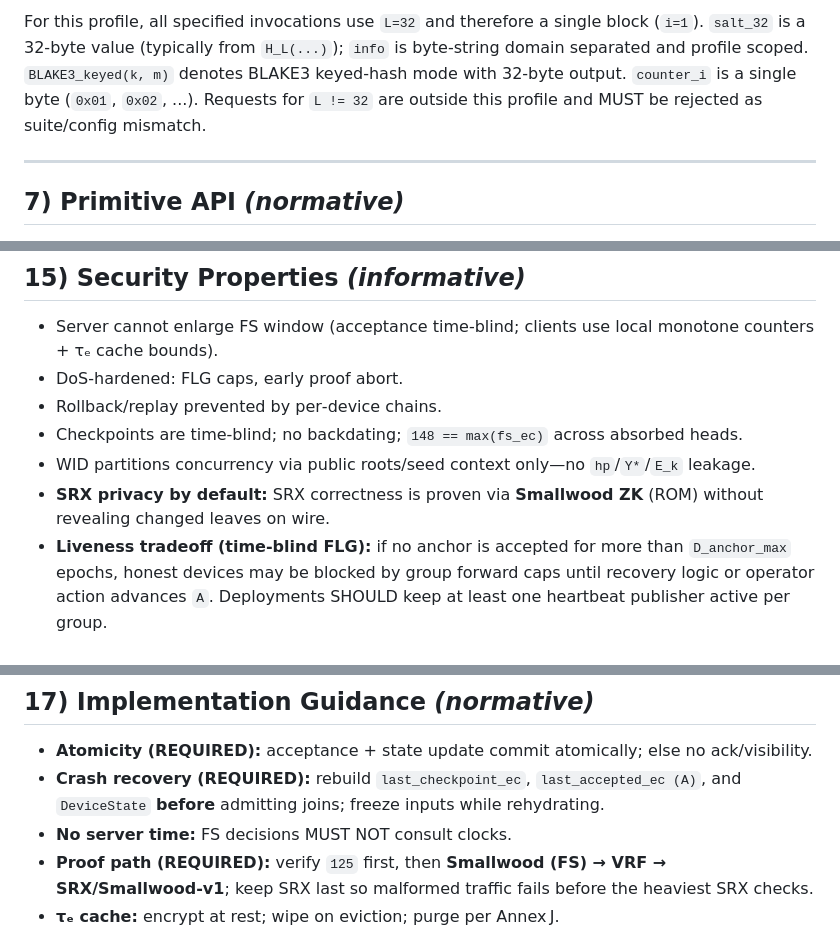
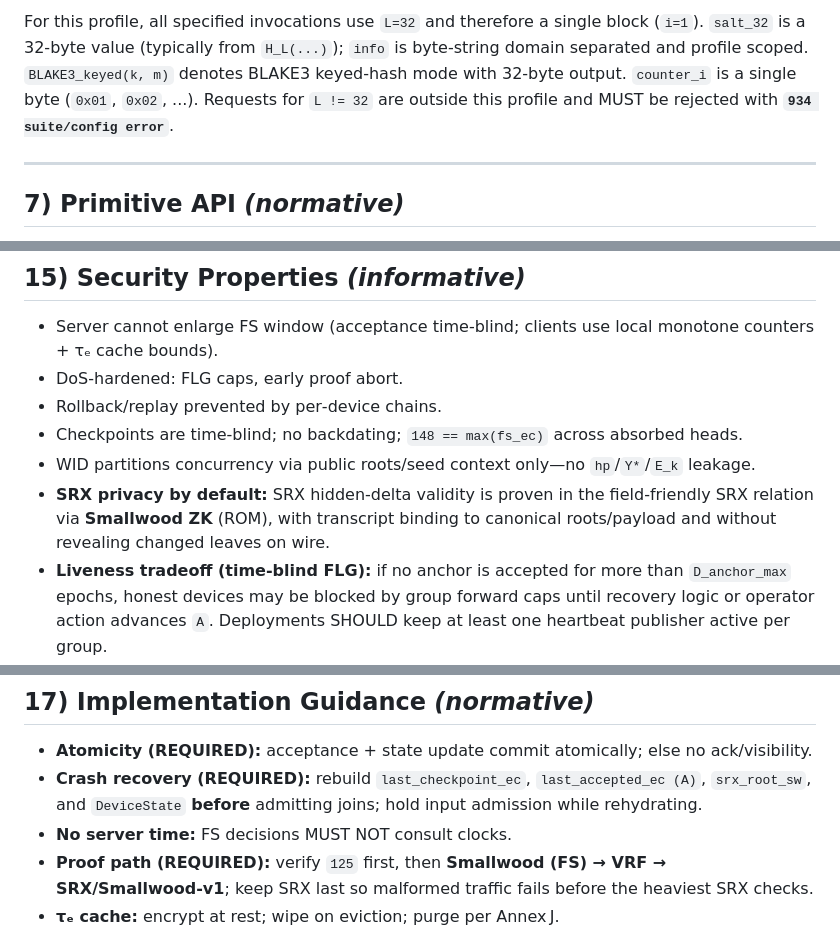
Before and after one commit to pwnsdx/cityg, a Markdown page: docs/specs-unified-fs.md, 3 parts joined by grey strips. Drawn GitHub-style.

```diff
--- a/docs/specs-unified-fs.md
+++ b/docs/specs-unified-fs.md
@@ -126,7 +126,7 @@ For this profile, all specified invocations use `L=32` and therefore a single bl
 `salt_32` is a 32‑byte value (typically from `H_L(...)`); `info` is byte-string domain separated and profile scoped.
 `BLAKE3_keyed(k, m)` denotes BLAKE3 keyed-hash mode with 32-byte output.
 `counter_i` is a single byte (`0x01`, `0x02`, ...).
-Requests for `L != 32` are outside this profile and MUST be rejected as suite/config mismatch.
+Requests for `L != 32` are outside this profile and MUST be rejected with **`934 suite/config error`**.
 
 ---
 
@@ -363,7 +366,7 @@ Pre‑boundary epochs decrypt **only** via cached τₑ (Annex J). Misses are
 * Rollback/replay prevented by per‑device chains.
 * Checkpoints are time‑blind; no backdating; `148 == max(fs_ec)` across absorbed heads.
 * WID partitions concurrency via public roots/seed context only—no `hp`/`Y*`/`E_k` leakage.
-* **SRX privacy by default:** SRX correctness is proven via **Smallwood ZK** (ROM) without revealing changed leaves on wire.
+* **SRX privacy by default:** SRX hidden-delta validity is proven in the field-friendly SRX relation via **Smallwood ZK** (ROM), with transcript binding to canonical roots/payload and without revealing changed leaves on wire.
 * **Liveness tradeoff (time‑blind FLG):** if no anchor is accepted for more than `D_anchor_max` epochs, honest devices may be blocked by group forward caps until recovery logic or operator action advances `A`. Deployments SHOULD keep at least one heartbeat publisher active per group.
 
 ---
@@ -417,7 +420,7 @@ Implementations MAY keep the historical term “freeze code” for the numeric c
 ## 17) Implementation Guidance *(normative)*
 
 * **Atomicity (REQUIRED):** acceptance + state update commit atomically; else no ack/visibility.
-* **Crash recovery (REQUIRED):** rebuild `last_checkpoint_ec`, `last_accepted_ec (A)`, and `DeviceState` **before** admitting joins; freeze inputs while rehydrating.
+* **Crash recovery (REQUIRED):** rebuild `last_checkpoint_ec`, `last_accepted_ec (A)`, `srx_root_sw`, and `DeviceState` **before** admitting joins; hold input admission while rehydrating.
 * **No server time:** FS decisions MUST NOT consult clocks.
 * **Proof path (REQUIRED):** verify `125` first, then **Smallwood (FS) → VRF → SRX/Smallwood‑v1**; keep SRX last so malformed traffic fails before the heaviest SRX checks.
 * **τₑ cache:** encrypt at rest; wipe on eviction; purge per Annex J.
```
Also changed, not shown: other parts of docs/specs-unified-fs.md (+13 -7 lines).
